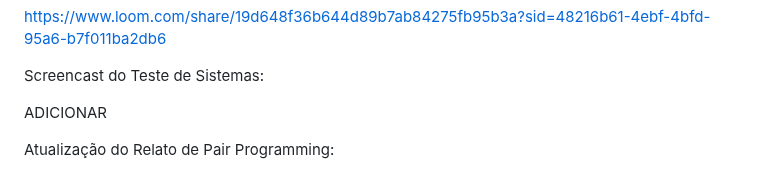
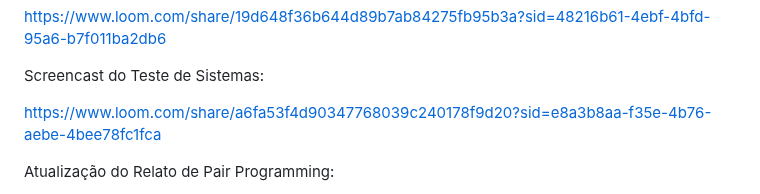
Before and after one commit to leticiagomesilva/Projeto-FDS, a Markdown page: README.md, the part around the change. Drawn GitHub-style.

```diff
--- a/README.md
+++ b/README.md
@@ -102,7 +102,7 @@ https://www.loom.com/share/19d648f36b644d89b7ab84275fb95b3a?sid=48216b61-4ebf-4b
 
 Screencast do Teste de Sistemas:
 
-ADICIONAR
+https://www.loom.com/share/a6fa53f4d90347768039c240178f9d20?sid=e8a3b8aa-f35e-4b76-aebe-4bee78fc1fca
 
 Atualização do Relato de Pair Programming:
 
```
